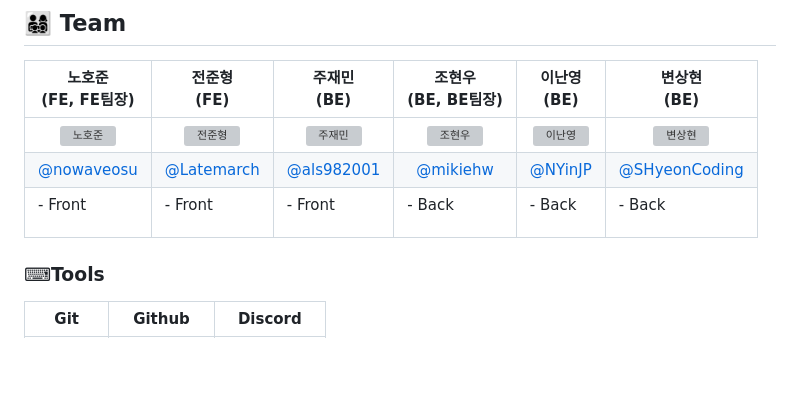
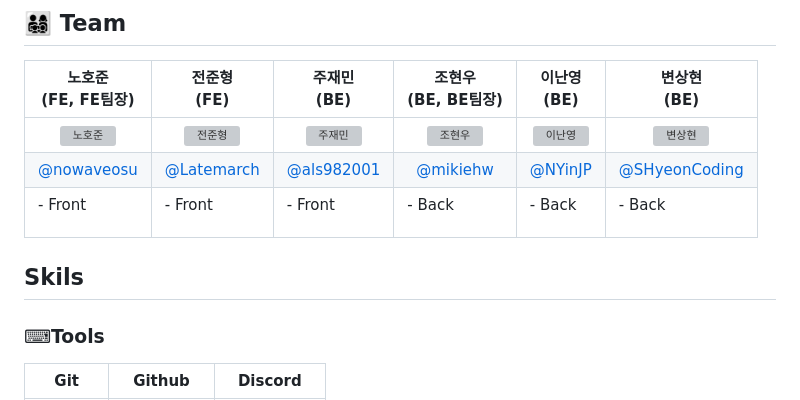
Before and after one commit to codestates-seb/seb43_pre_012, a Markdown page: README.md, the part around the change. Drawn GitHub-style; blank space fills up the shorter version; grey boxes are pictures that could not be loaded.

```diff
--- a/README.md
+++ b/README.md
@@ -6,6 +6,8 @@
 | <img alt="노호준" src="https://avatars.githubusercontent.com/u/82007474?v=4" height="100" width="100"> | <img alt="전준형" src="https://avatars.githubusercontent.com/u/73418661?v=4" height="100" width="100"> | <img alt="주재민" src="https://avatars.githubusercontent.com/u/69967974?v=4" height="100" width="100"> | <img alt="조현우" src="https://avatars.githubusercontent.com/u/108291609?v=4" height="100" width="100"> | <img alt="이난영" src="https://user-images.githubusercontent.com/105438919/231340701-35c55757-2adf-427e-91d6-d4845a5ce3da.png" height="100" width="100"> |<img alt="변상현" src="https://avatars.githubusercontent.com/u/103120984?v=4" height="100" width="100"> |
 | [@nowaveosu](https://github.com/nowaveosu) |   [@Latemarch](https://github.com/Latemarch) | [@als982001](https://github.com/als982001) | [@mikiehw](https://github.com/mikiehw) | [@NYinJP](https://github.com/NYinJP) |[@SHyeonCoding](https://github.com/SHyeonCoding) |
 |<p align="left">- Front </p> | <p align="left">- Front </p>| <p align="left">- Front </p> | <p align="left">- Back </p> | <p align="left">- Back </p>| <p align="left">- Back </p>|
+
+## Skils
 
 ### ⌨Tools
 | Git | Github | Discord |
```
